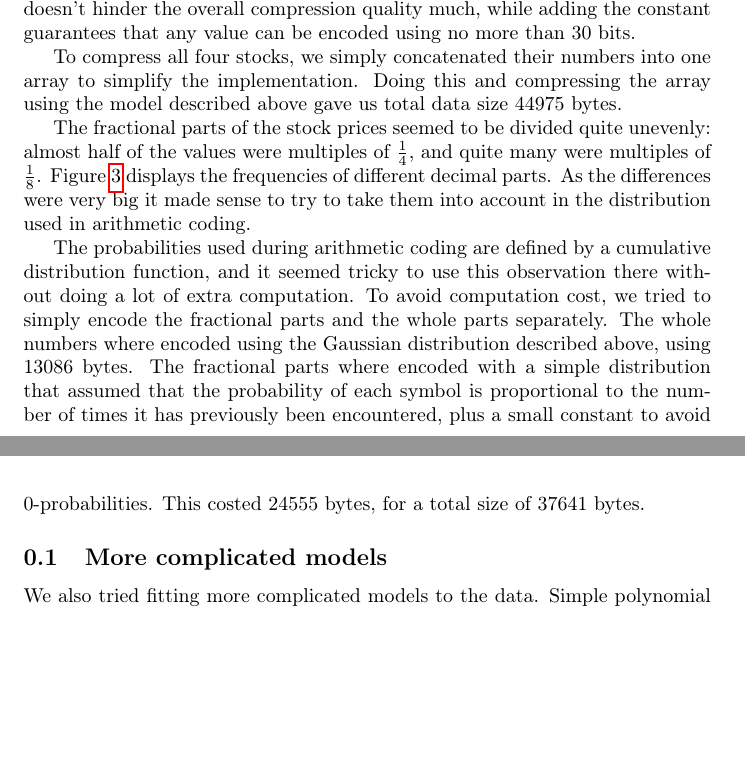
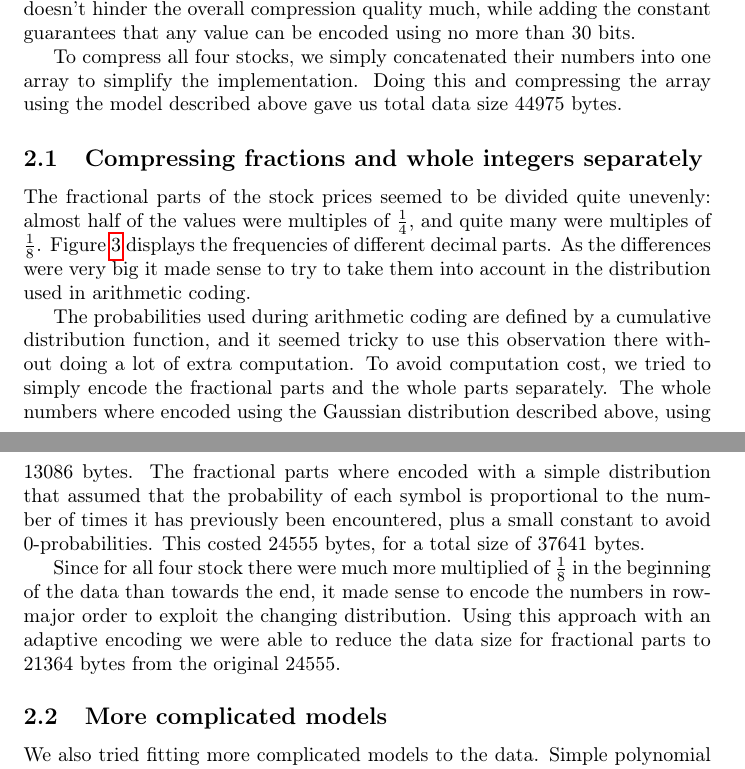
Before and after one commit to ahartik/itm-compression, a LaTeX document (doc/doc.tex): two parts of pages 3 and 4 of 5, joined at a grey line, cut so that both start at the same text, the shorter picture padded with empty space. Compiled offline with pdfLaTeX.

Commit message:
updatet doc

```diff
--- a/doc/doc.tex
+++ b/doc/doc.tex
@@ -108,15 +108,20 @@ This factor is so close to 1 that it doesn't hinder the overall compression qual
 To compress all four stocks, we simply concatenated their numbers into one array to simplify the implementation.
 Doing this and compressing the array using the model described above gave us total data size 44975 bytes.
 
-%\subsection{Compressing fractions and whole integers separately}
+\subsection{Compressing fractions and whole integers separately}
 
-The fractional parts of the stock prices seemed to be divided quite unevenly: almost half of the values were multiples of $\frac{1}{4}$, and quite many were multiples of $\frac{1}{8}$. Figure~\ref{fig:frac} displays the frequencies of different decimal parts. As the differences were very big it made sense to try to take them into account in the distribution used in arithmetic coding.
+The fractional parts of the stock prices seemed to be divided quite unevenly: almost half of the values were multiples of $\frac{1}{4}$, and quite many were multiples of $\frac{1}{8}$.
+Figure~\ref{fig:frac} displays the frequencies of different decimal parts.
+As the differences were very big it made sense to try to take them into account in the distribution used in arithmetic coding.
 
 The probabilities used during arithmetic coding are defined by a cumulative distribution function, and it seemed tricky to use this observation there without doing a lot of extra computation.
 To avoid computation cost, we tried to simply encode the fractional parts and the whole parts separately.
 The whole numbers where encoded using the Gaussian distribution described above, using 13086~bytes.
 The fractional parts where encoded with a simple distribution that assumed that the probability of each symbol is proportional to the number of times it has previously been encountered, plus a small constant to avoid 0-probabilities.
 This costed 24555~bytes, for a total size of 37641~bytes.
+
+Since for all four stock there were much more multiplied of $\frac{1}{8}$ in the beginning of the data than towards the end, it made sense to encode the numbers in row-major order to exploit the changing distribution.
+Using this approach with an adaptive encoding we were able to reduce the data size for fractional parts to 21364~bytes from the original 24555.
 
 \begin{figure}
 	\includegraphics[scale=0.5]{frac.pdf}
```
Also changed, not shown: doc/doc.tex (4 more changed lines).
